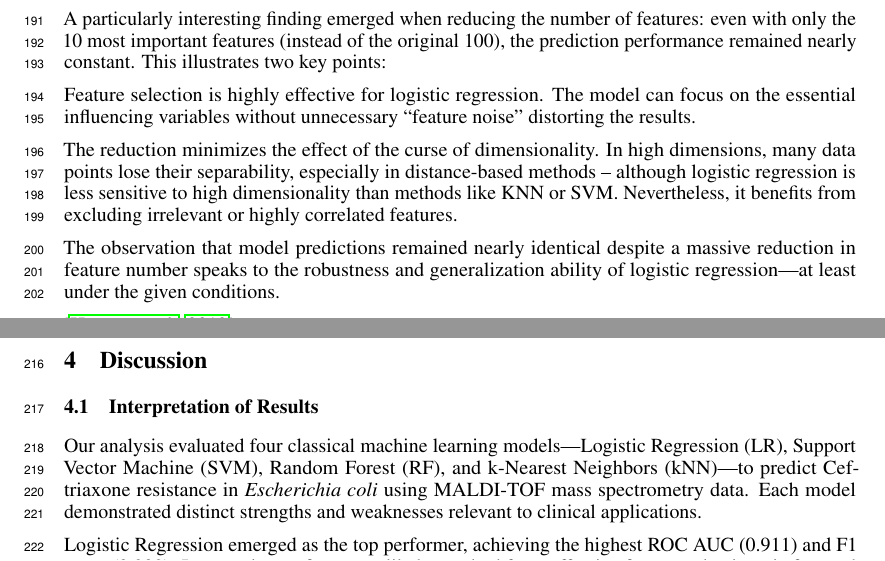
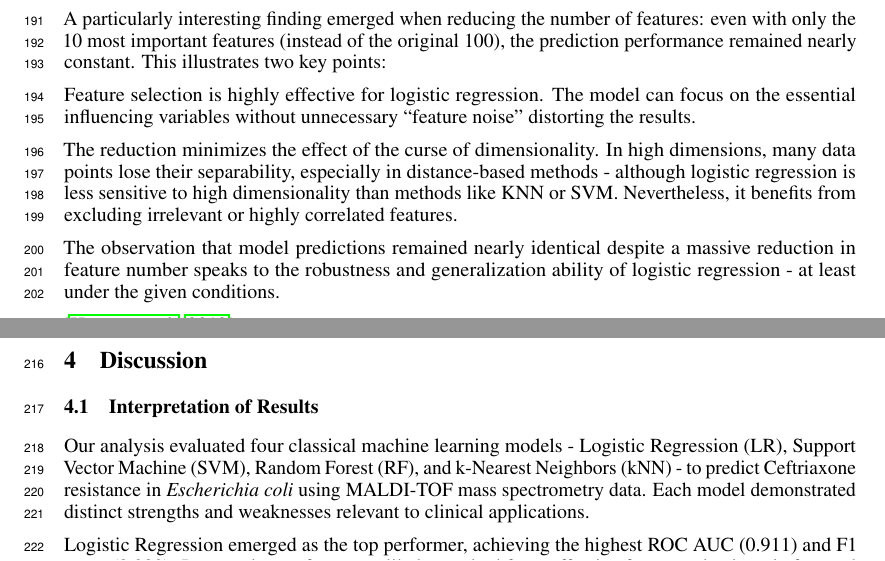
Before and after one commit to CodingDeni-boop/project, a LaTeX paper (project/report/Report.tex): two parts of pages 8 and 9 of 11, joined at a grey line, cut so that both start at the same text. Compiled offline with pdfLaTeX.

Commit message:
Report.tex

```diff
--- a/project/report/Report.tex
+++ b/project/report/Report.tex
@@ -275,9 +275,9 @@ A particularly interesting finding emerged when reducing the number of features:
 
 Feature selection is highly effective for logistic regression. The model can focus on the essential influencing variables without unnecessary “feature noise” distorting the results.
 
-The reduction minimizes the effect of the curse of dimensionality. In high dimensions, many data points lose their separability, especially in distance-based methods – although logistic regression is less sensitive to high dimensionality than methods like KNN or SVM. Nevertheless, it benefits from excluding irrelevant or highly correlated features.
+The reduction minimizes the effect of the curse of dimensionality. In high dimensions, many data points lose their separability, especially in distance-based methods - although logistic regression is less sensitive to high dimensionality than methods like KNN or SVM. Nevertheless, it benefits from excluding irrelevant or highly correlated features.
 
-The observation that model predictions remained nearly identical despite a massive reduction in feature number speaks to the robustness and generalization ability of logistic regression—at least under the given conditions.
+The observation that model predictions remained nearly identical despite a massive reduction in feature number speaks to the robustness and generalization ability of logistic regression - at least under the given conditions.
 
 \citep{hosmer2013logistic}
 
@@ -321,7 +321,7 @@ KNN achieves high accuracy and excellent performance on positive cases, but it i
 
 \subsection{Interpretation of Results}
 
-Our analysis evaluated four classical machine learning models—Logistic Regression (LR), Support Vector Machine (SVM), Random Forest (RF), and k-Nearest Neighbors (kNN)—to predict Ceftriaxone resistance in \textit{Escherichia coli} using MALDI-TOF mass spectrometry data. Each model demonstrated distinct strengths and weaknesses relevant to clinical applications.
+Our analysis evaluated four classical machine learning models - Logistic Regression (LR), Support Vector Machine (SVM), Random Forest (RF), and k-Nearest Neighbors (kNN) - to predict Ceftriaxone resistance in \textit{Escherichia coli} using MALDI-TOF mass spectrometry data. Each model demonstrated distinct strengths and weaknesses relevant to clinical applications.
 
 Logistic Regression emerged as the top performer, achieving the highest ROC AUC (0.911) and F1 score (0.939). Its superior performance likely resulted from effective feature selection via forward selection and L1 regularization, allowing it to identify a sparse set of biologically significant spectral features strongly associated with resistance phenotypes.
 
```
Also changed, not shown: project/report/Report.tex (4 more changed lines).
